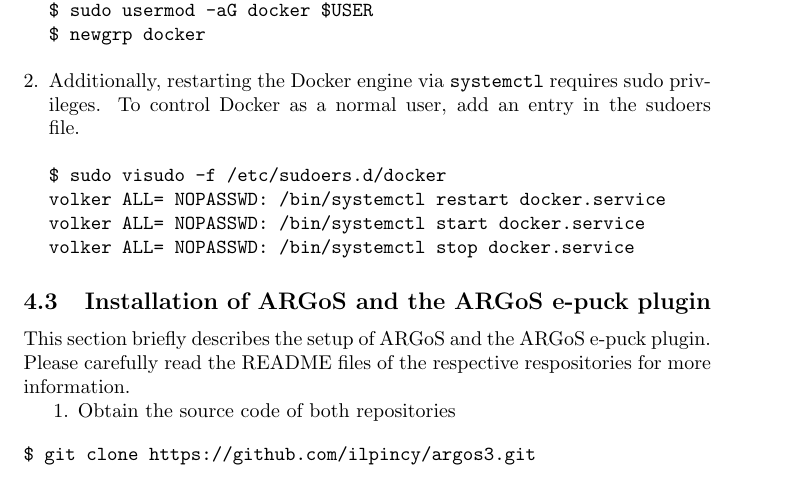
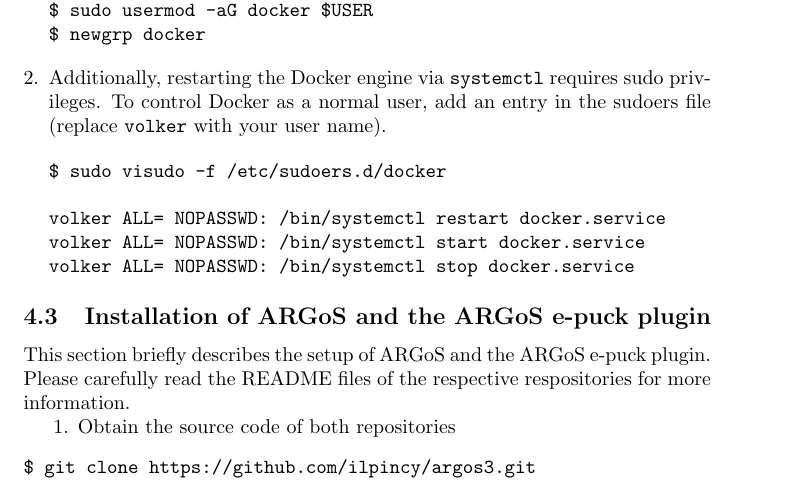
Before and after one commit to Pold87/2020-argos-blockchain-interface, a LaTeX paper (article.tex): part of page 5 of 10, cut so that both start at the same text. Compiled offline with pdfLaTeX.

Commit message:
code easier to copy

```diff
--- a/article.tex
+++ b/article.tex
@@ -222,9 +222,12 @@
 
 \item Additionally, restarting the Docker engine via \verb|systemctl|
   requires sudo privileges. To control Docker as a normal user, add an
-  entry in the sudoers file.
+  entry in the sudoers file (replace \verb|volker| with your user
+  name).
 \begin{verbatim}
 $ sudo visudo -f /etc/sudoers.d/docker
+\end{verbatim}
+\begin{verbatim}
 volker ALL= NOPASSWD: /bin/systemctl restart docker.service
 volker ALL= NOPASSWD: /bin/systemctl start docker.service
 volker ALL= NOPASSWD: /bin/systemctl stop docker.service
```
Also changed, not shown: article.pdf, 1 other file.
